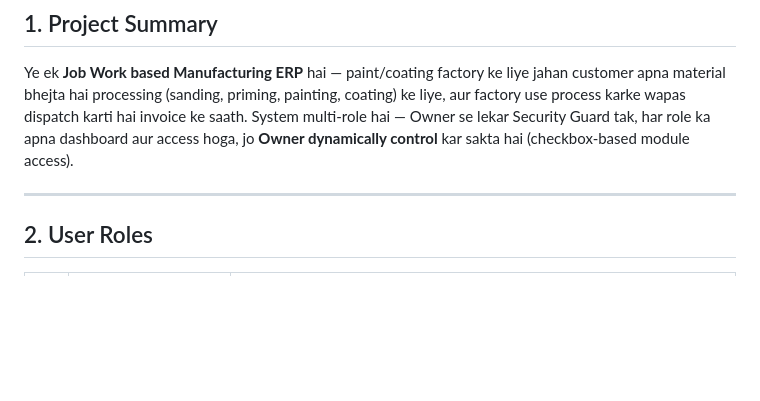
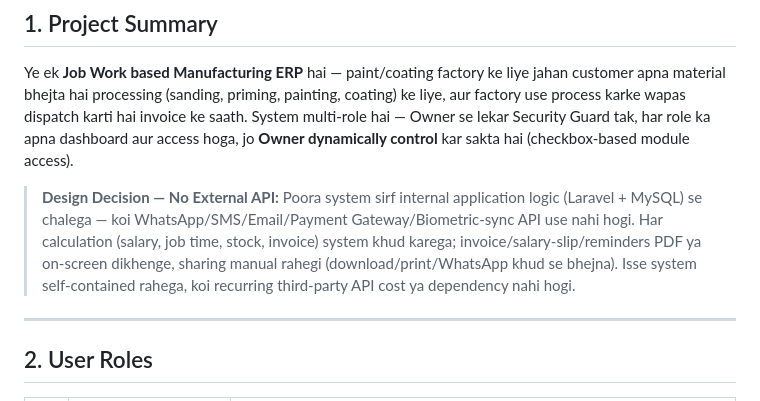
Before and after one commit to rajendravairagi1/MyWebAPP, a Markdown page: deliverables/BRD.md, the part around the change. Rendered like a GitHub page; blank space fills up the shorter version.

Commit message:
Document no-external-API design decision in BRD
Co-Authored-By: Claude Opus 4.7 <noreply@anthropic.com>
Claude-Session: https://claude.ai/code/session_01WX59BmSjCQ2oeaY4ujK6nm

```diff
--- a/deliverables/BRD.md
+++ b/deliverables/BRD.md
@@ -10,6 +10,8 @@
 ## 1. Project Summary
 
 Ye ek **Job Work based Manufacturing ERP** hai — paint/coating factory ke liye jahan customer apna material bhejta hai processing (sanding, priming, painting, coating) ke liye, aur factory use process karke wapas dispatch karti hai invoice ke saath. System multi-role hai — Owner se lekar Security Guard tak, har role ka apna dashboard aur access hoga, jo **Owner dynamically control** kar sakta hai (checkbox-based module access).
+
+> **Design Decision — No External API:** Poora system sirf internal application logic (Laravel + MySQL) se chalega — koi WhatsApp/SMS/Email/Payment Gateway/Biometric-sync API use nahi hogi. Har calculation (salary, job time, stock, invoice) system khud karega; invoice/salary-slip/reminders PDF ya on-screen dikhenge, sharing manual rahegi (download/print/WhatsApp khud se bhejna). Isse system self-contained rahega, koi recurring third-party API cost ya dependency nahi hogi.
 
 ---
 
```
